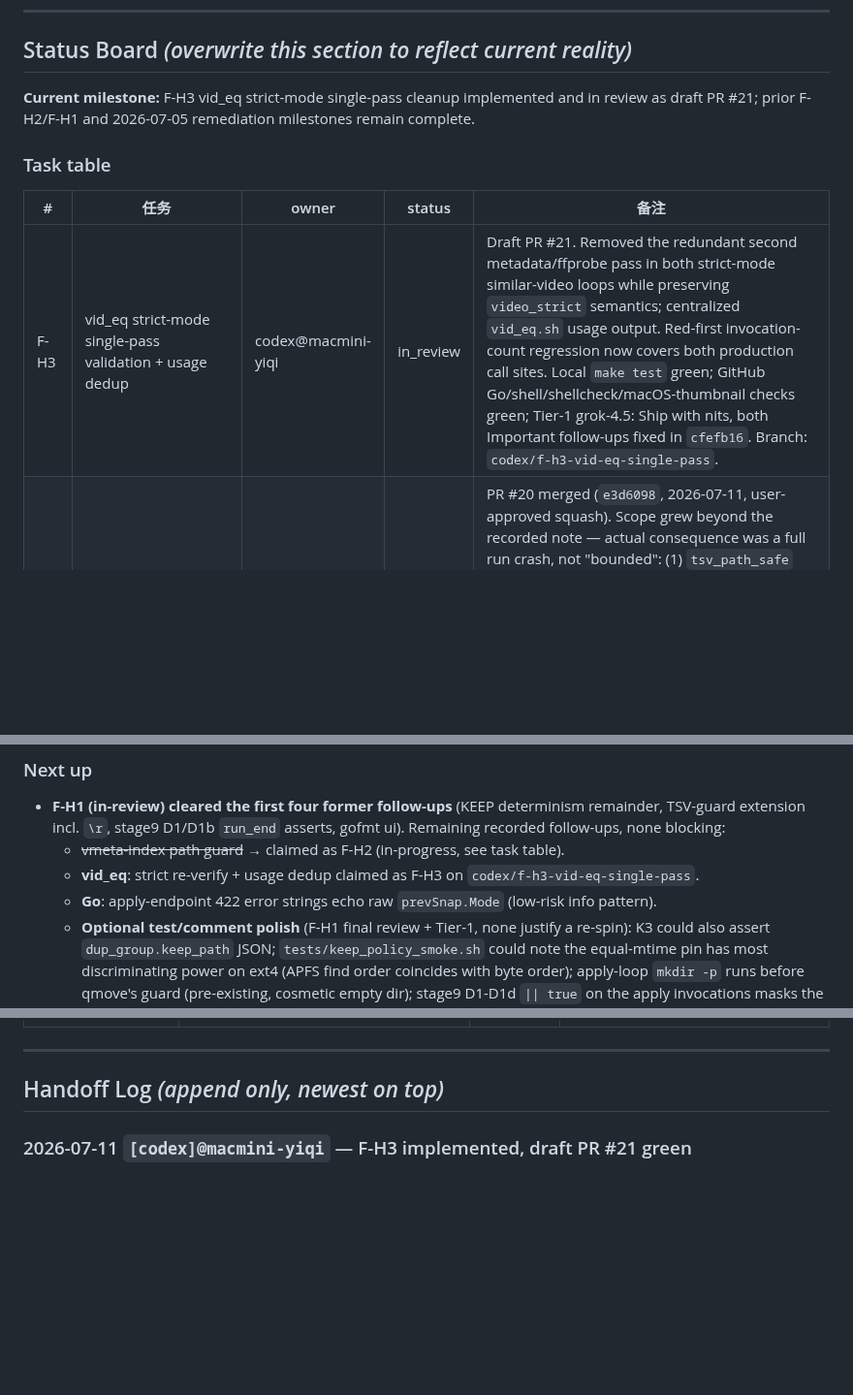
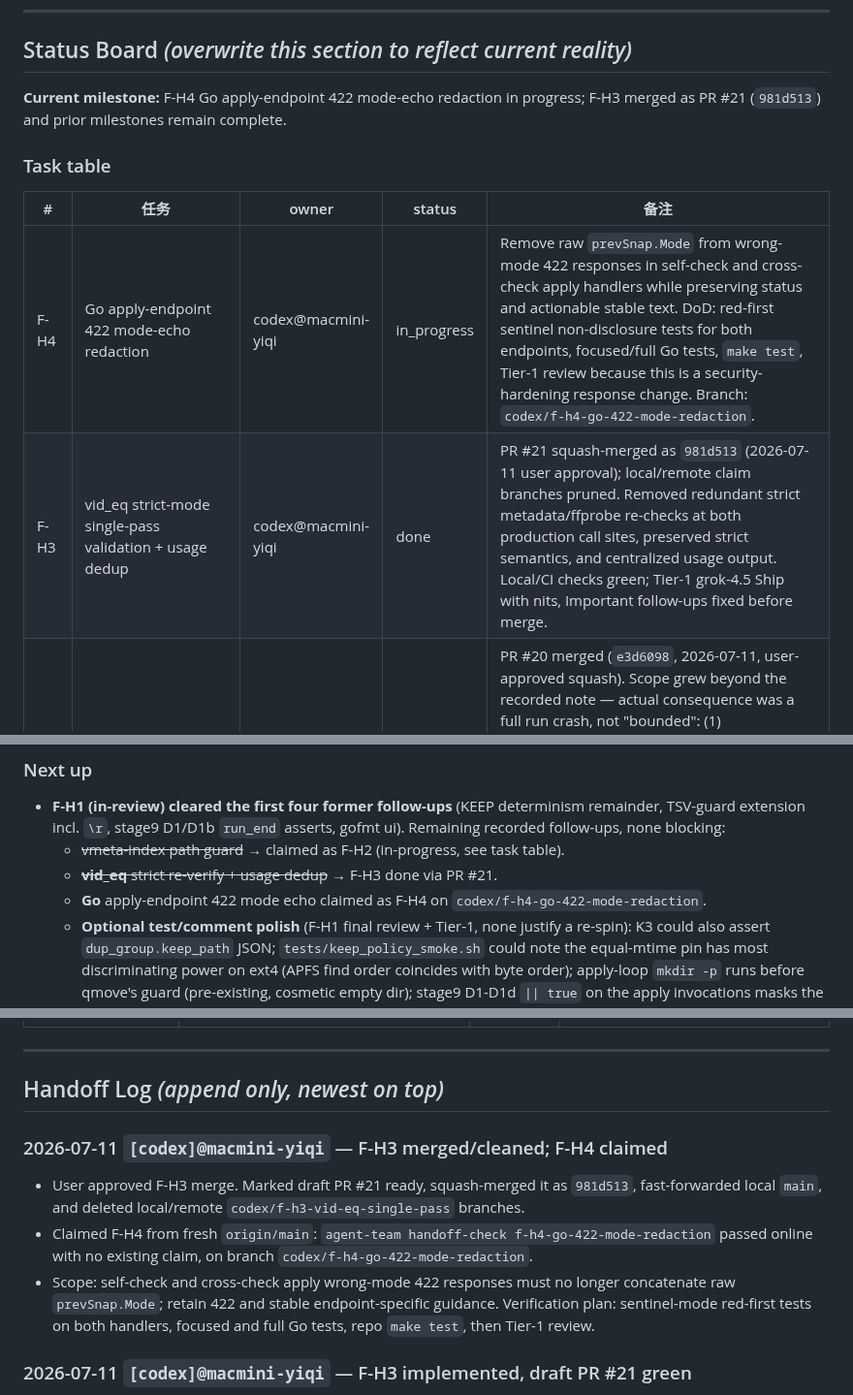
Before and after one commit to MicHuang/twincut, a Markdown page: PROGRESS.md, 3 parts joined by grey strips. Shown at 97% size. Rendered like a GitHub page; blank space fills up the shorter version.

Commit message:
chore(progress): claim F-H4

```diff
--- a/PROGRESS.md
+++ b/PROGRESS.md
@@ -10,13 +10,14 @@
 
 ## Status Board  _(overwrite this section to reflect current reality)_
 
-**Current milestone:** F-H3 vid_eq strict-mode single-pass cleanup implemented and in review as draft PR #21; prior F-H2/F-H1 and 2026-07-05 remediation milestones remain complete.
+**Current milestone:** F-H4 Go apply-endpoint 422 mode-echo redaction in progress; F-H3 merged as PR #21 (`981d513`) and prior milestones remain complete.
 
 ### Task table
 
 | # | 任务 | owner | status | 备注 |
 |---|------|-------|--------|------|
-| F-H3 | vid_eq strict-mode single-pass validation + usage dedup | codex@macmini-yiqi | in_review | Draft PR #21. Removed the redundant second metadata/ffprobe pass in both strict-mode similar-video loops while preserving `video_strict` semantics; centralized `vid_eq.sh` usage output. Red-first invocation-count regression now covers both production call sites. Local `make test` green; GitHub Go/shell/shellcheck/macOS-thumbnail checks green; Tier-1 grok-4.5: Ship with nits, both Important follow-ups fixed in `cfefb16`. Branch: `codex/f-h3-vid-eq-single-pass`. |
+| F-H4 | Go apply-endpoint 422 mode-echo redaction | codex@macmini-yiqi | in_progress | Remove raw `prevSnap.Mode` from wrong-mode 422 responses in self-check and cross-check apply handlers while preserving status and actionable stable text. DoD: red-first sentinel non-disclosure tests for both endpoints, focused/full Go tests, `make test`, Tier-1 review because this is a security-hardening response change. Branch: `codex/f-h4-go-422-mode-redaction`. |
+| F-H3 | vid_eq strict-mode single-pass validation + usage dedup | codex@macmini-yiqi | done | PR #21 squash-merged as `981d513` (2026-07-11 user approval); local/remote claim branches pruned. Removed redundant strict metadata/ffprobe re-checks at both production call sites, preserved strict semantics, and centralized usage output. Local/CI checks green; Tier-1 grok-4.5 Ship with nits, Important follow-ups fixed before merge. |
 | F-H2 | vmeta-index path guard + refresh crash fix | claude@mac-joyce | done | PR #20 merged (`e3d6098`, 2026-07-11, user-approved squash). Scope grew beyond the recorded note — actual consequence was a full run crash, not \"bounded\": (1) `tsv_path_safe` guard at the `append_video_meta` choke point (covers all 3 writers, more complete than the walk-only shape suggested by F-H1 review); (2) retention loops if-form so a dead last row doesn't leak exit 1 → `set -e` killed the run at end-of-run refresh, reproducible with NO evil filename (fix-mode quarantining an indexed video sufficed; line-1258 call only survived because command substitution drops errexit); (3) Tier-1 Important fixed: TSV-unsafe path no longer falls through empty-meta fallback to a false `bad_video` label. All 3 red-first in `tests/backup_selfcheck_smoke.sh`. `make test` + all smokes + shellcheck CI gate green. Tier-1 grok-4.5 Approve-with-nits; Important fixed in-branch (`f257ea0`). |
 | F-H1 | Follow-up hygiene wave: KEEP determinism remainder + TSV-guard extension + stage9 run_end assertions + gofmt ui/server | claude@mac-joyce | done | PR #19 merged (`98c30aa`, 2026-07-11). All DoD met: `make test` + all smokes green; TDD red-first where reachable (K2/K3 fs-order caveat recorded); `gofmt -l` empty; shellcheck clean; CI green both platforms. Per-task reviews Approved ×4; final whole-branch (fable) "Yes"; Tier-1 gemini OK (pick_keep comment MINOR fixed in-branch; rest recorded in "Next up"). |
 | R-W1 | Remediation Wave 1: matching-engine correctness (vid_eq rewrite + read-crash class) | claude@mac-joyce | done | PR #16 merged (`9cf6928`, 2026-07-09). All DoD met: both new smokes + `make test` green; Tier-1 gemini OK on main diff + grok-4.5 OK on incremental fix (gemini wrapper was down mid-review — model-ID rot, fixed in agent-team PR #47; user authorized grok substitution). The final-review bad-video-fallback race was FIXED pre-merge (not deferred). |
@@ -34,8 +35,8 @@
 ### Next up
 - **F-H1 (in-review) cleared the first four former follow-ups** (KEEP determinism remainder, TSV-guard extension incl. `\r`, stage9 D1/D1b `run_end` asserts, gofmt ui). Remaining recorded follow-ups, none blocking:
   - ~~vmeta-index path guard~~ → claimed as F-H2 (in-progress, see task table).
-  - **vid_eq**: strict re-verify + usage dedup claimed as F-H3 on `codex/f-h3-vid-eq-single-pass`.
-  - **Go**: apply-endpoint 422 error strings echo raw `prevSnap.Mode` (low-risk info pattern).
+  - ~~**vid_eq** strict re-verify + usage dedup~~ → F-H3 done via PR #21.
+  - **Go** apply-endpoint 422 mode echo claimed as F-H4 on `codex/f-h4-go-422-mode-redaction`.
   - **Optional test/comment polish** (F-H1 final review + Tier-1, none justify a re-spin): K3 could also assert `dup_group.keep_path` JSON; `tests/keep_policy_smoke.sh` could note the equal-mtime pin has most discriminating power on ext4 (APFS find order coincides with byte order); apply-loop `mkdir -p` runs before qmove's guard (pre-existing, cosmetic empty dir); stage9 D1-D1d `|| true` on the apply invocations masks the CLI exit code (gemini MINOR — cleanup should touch all four sections together since D1/D1b pre-date this wave).
   - **Accepted residuals**: newline-in-path remains unsafe end-to-end in the line-oriented SMAP/sort; `emit_warn --path` blames the action target even when matched/dir is the offending field (convention).
   - The remediation plan's own §"Explicitly deferred" list (O(N²) membership loops, double dir walk, thumb memoization, cache pruning, Go run eviction, etc.) — unchanged, trigger-gated.
@@ -59,6 +60,11 @@ Closed milestone history lives in docs/progress/archive/. Keep this root PROGRES
 ---
 
 ## Handoff Log  _(append only, newest on top)_
+
+### 2026-07-11 `[codex]@macmini-yiqi` — F-H3 merged/cleaned; F-H4 claimed
+- User approved F-H3 merge. Marked draft PR #21 ready, squash-merged it as `981d513`, fast-forwarded local `main`, and deleted local/remote `codex/f-h3-vid-eq-single-pass` branches.
+- Claimed F-H4 from fresh `origin/main`: `agent-team handoff-check f-h4-go-422-mode-redaction` passed online with no existing claim, on branch `codex/f-h4-go-422-mode-redaction`.
+- Scope: self-check and cross-check apply wrong-mode 422 responses must no longer concatenate raw `prevSnap.Mode`; retain 422 and stable endpoint-specific guidance. Verification plan: sentinel-mode red-first tests on both handlers, focused and full Go tests, repo `make test`, then Tier-1 review.
 
 ### 2026-07-11 `[codex]@macmini-yiqi` — F-H3 implemented, draft PR #21 green
 - Removed strict mode's redundant bare/full `vid_eq` pass at both backup-self and cross/source-self production call sites. Strict size/duration thresholds, vmeta fps/bitrate filtering, `video_strict` event labels, strict decision labels, and the direct helper full/`EQUAL` CLI contract remain intact. Centralized `vid_eq.sh` usage output and updated `CLAUDE.md` to the single-pass contract.
```
